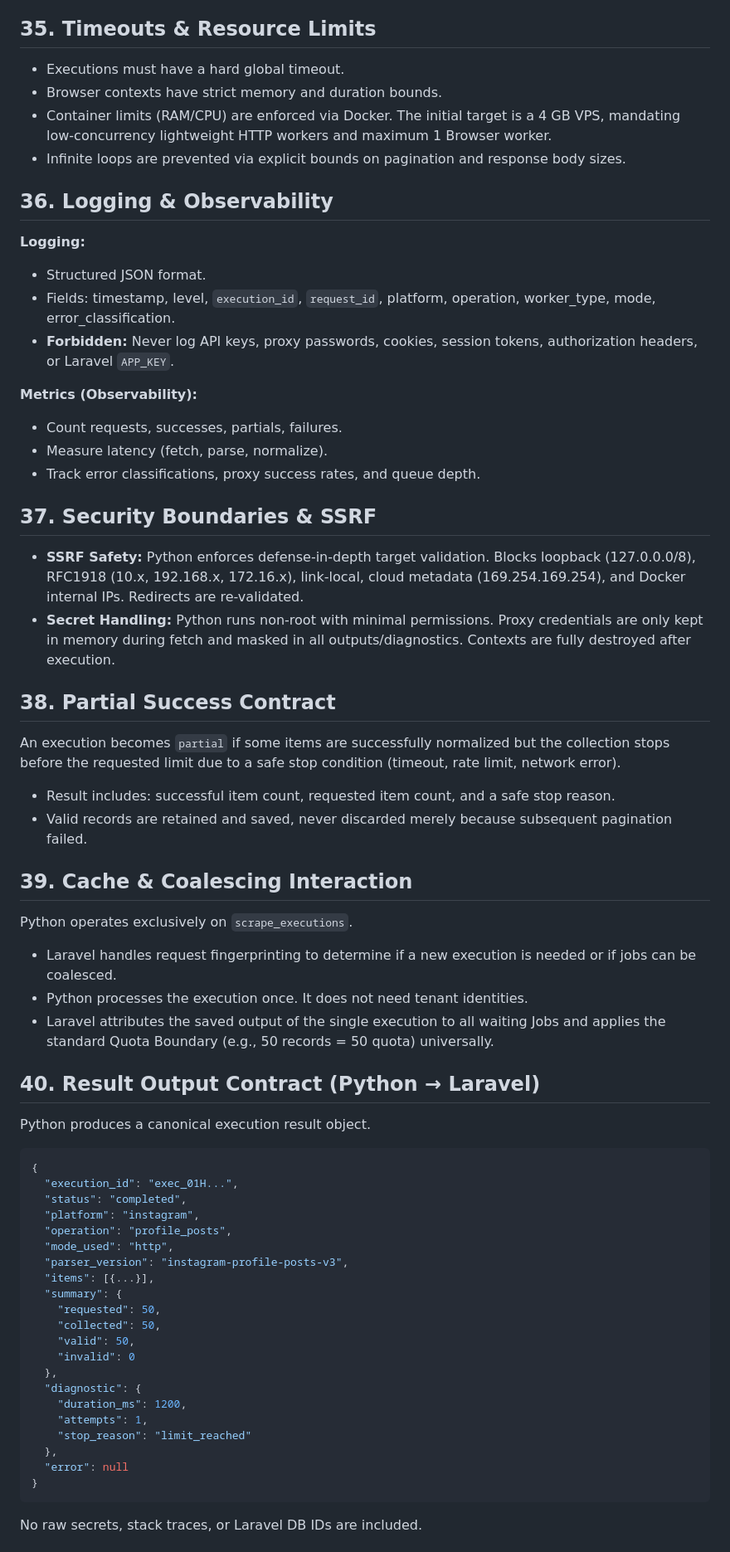
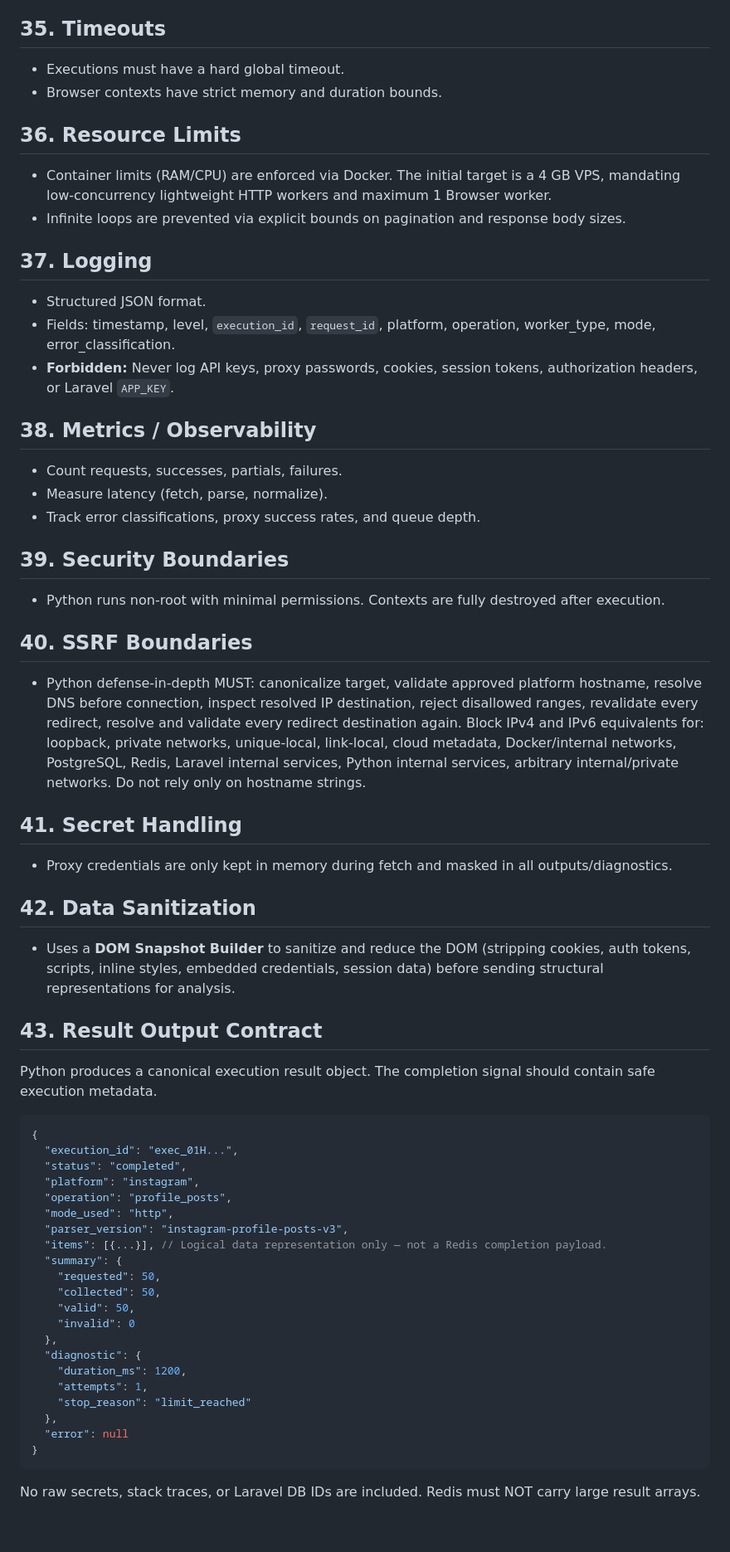
Before and after one commit to aristonbobywillymunte-ship-it/scrapingUnity, a Markdown page: 05_PYTHON_SCRAPER_TECHNICAL_SPEC_AI_READY.md, the part around one of its changes. Shown at 83% size. Drawn GitHub-style; blank space fills up the shorter version.

Commit message:
docs: reconcile Python scraper specification baseline

````diff
--- a/05_PYTHON_SCRAPER_TECHNICAL_SPEC_AI_READY.md
+++ b/05_PYTHON_SCRAPER_TECHNICAL_SPEC_AI_READY.md
@@ -303,40 +304,38 @@ No secrets are included. Control plane uses this to detect stale or dead workers
 - A shared execution (supporting multiple coalesced jobs) is only cancelled if Laravel determines no remaining jobs depend on it and issues the execution-level kill signal.
 - Python terminates gracefully between pagination loops upon receiving the signal.
 
-## 35. Timeouts & Resource Limits
+## 35. Timeouts
 - Executions must have a hard global timeout.
 - Browser contexts have strict memory and duration bounds.
+
+## 36. Resource Limits
 - Container limits (RAM/CPU) are enforced via Docker. The initial target is a 4 GB VPS, mandating low-concurrency lightweight HTTP workers and maximum 1 Browser worker.
 - Infinite loops are prevented via explicit bounds on pagination and response body sizes.
 
-## 36. Logging & Observability
-**Logging:**
+## 37. Logging
 - Structured JSON format.
 - Fields: timestamp, level, `execution_id`, `request_id`, platform, operation, worker_type, mode, error_classification.
 - **Forbidden:** Never log API keys, proxy passwords, cookies, session tokens, authorization headers, or Laravel `APP_KEY`.
 
-**Metrics (Observability):**
+## 38. Metrics / Observability
 - Count requests, successes, partials, failures.
 - Measure latency (fetch, parse, normalize).
 - Track error classifications, proxy success rates, and queue depth.
 
-## 37. Security Boundaries & SSRF
-- **SSRF Safety:** Python enforces defense-in-depth target validation. Blocks loopback (127.0.0.0/8), RFC1918 (10.x, 192.168.x, 172.16.x), link-local, cloud metadata (169.254.169.254), and Docker internal IPs. Redirects are re-validated.
-- **Secret Handling:** Python runs non-root with minimal permissions. Proxy credentials are only kept in memory during fetch and masked in all outputs/diagnostics. Contexts are fully destroyed after execution.
+## 39. Security Boundaries
+- Python runs non-root with minimal permissions. Contexts are fully destroyed after execution.
 
-## 38. Partial Success Contract
-An execution becomes `partial` if some items are successfully normalized but the collection stops before the requested limit due to a safe stop condition (timeout, rate limit, network error).
-- Result includes: successful item count, requested item count, and a safe stop reason.
-- Valid records are retained and saved, never discarded merely because subsequent pagination failed.
+## 40. SSRF Boundaries
+- Python defense-in-depth MUST: canonicalize target, validate approved platform hostname, resolve DNS before connection, inspect resolved IP destination, reject disallowed ranges, revalidate every redirect, resolve and validate every redirect destination again. Block IPv4 and IPv6 equivalents for: loopback, private networks, unique-local, link-local, cloud metadata, Docker/internal networks, PostgreSQL, Redis, Laravel internal services, Python internal services, arbitrary internal/private networks. Do not rely only on hostname strings.
 
-## 39. Cache & Coalescing Interaction
-Python operates exclusively on `scrape_executions`.
-- Laravel handles request fingerprinting to determine if a new execution is needed or if jobs can be coalesced.
-- Python processes the execution once. It does not need tenant identities.
-- Laravel attributes the saved output of the single execution to all waiting Jobs and applies the standard Quota Boundary (e.g., 50 records = 50 quota) universally.
+## 41. Secret Handling
+- Proxy credentials are only kept in memory during fetch and masked in all outputs/diagnostics.
 
-## 40. Result Output Contract (Python → Laravel)
-Python produces a canonical execution result object.
+## 42. Data Sanitization
+- Uses a **DOM Snapshot Builder** to sanitize and reduce the DOM (stripping cookies, auth tokens, scripts, inline styles, embedded credentials, session data) before sending structural representations for analysis.
+
+## 43. Result Output Contract
+Python produces a canonical execution result object. The completion signal should contain safe execution metadata.
 ```json
 {
   "execution_id": "exec_01H...",
@@ -345,7 +344,7 @@ Python produces a canonical execution result object.
   "operation": "profile_posts",
   "mode_used": "http",
   "parser_version": "instagram-profile-posts-v3",
-  "items": [{...}],
+  "items": [{...}], // Logical data representation only — not a Redis completion payload.
   "summary": {
     "requested": 50,
     "collected": 50,
@@ -360,5 +359,5 @@ Python produces a canonical execution result object.
   "error": null
 }
 ```
-No raw secrets, stack traces, or Laravel DB IDs are included.
+No raw secrets, stack traces, or Laravel DB IDs are included. Redis must NOT carry large result arrays.
 
````
Also changed, not shown: other parts of 05_PYTHON_SCRAPER_TECHNICAL_SPEC_AI_READY.md (+38 -24 lines), 02_SYSTEM_DESIGN_Social_Media_Scraping_API_AI_READY.md (+7 -1 lines), 03_DATABASE_DESIGN_ERD_AI_READY.md (+13 -13 lines).
